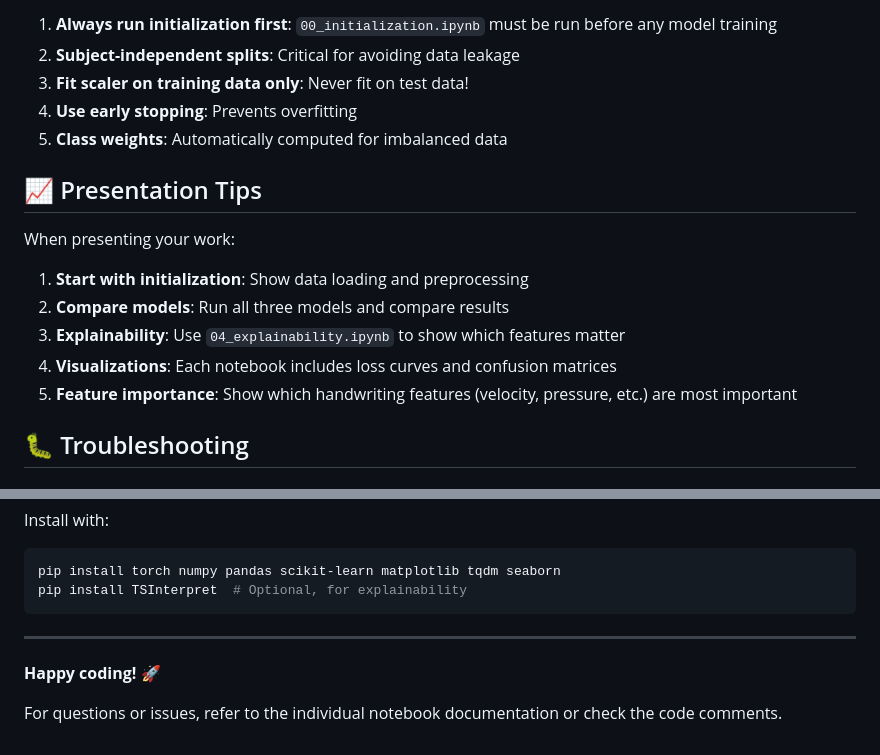
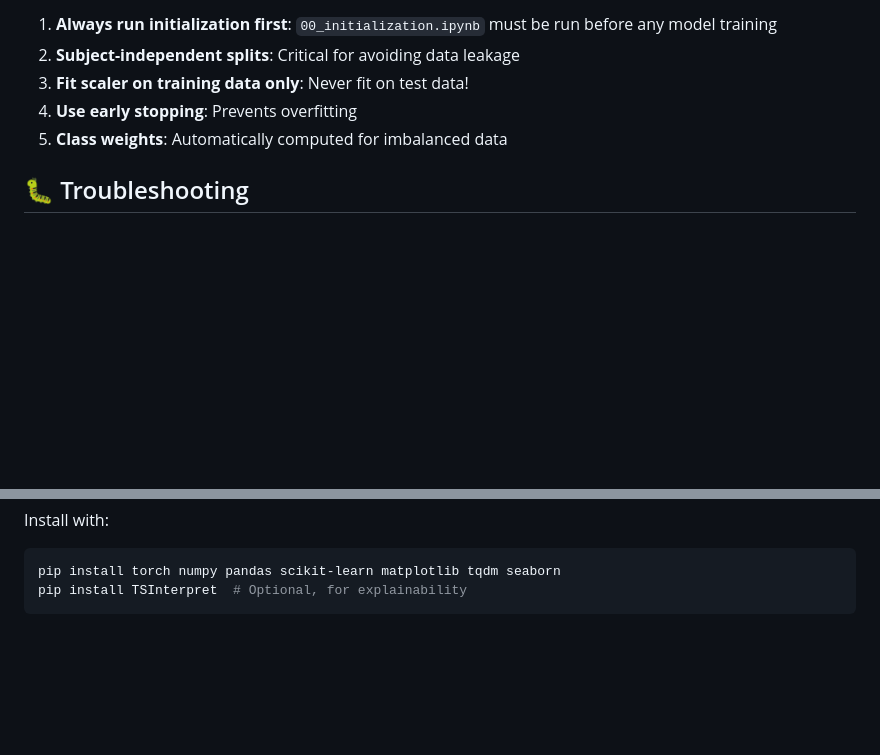
Before and after one commit to tiamanoukian/DysXAI, a Markdown page: README.md, 2 parts joined by grey strips. Rendered like a GitHub page; blank space fills up the shorter version.

````diff
--- a/README.md
+++ b/README.md
@@ -156,16 +156,6 @@ class Config:
 4. **Use early stopping**: Prevents overfitting
 5. **Class weights**: Automatically computed for imbalanced data
 
-## 📈 Presentation Tips
-
-When presenting your work:
-
-1. **Start with initialization**: Show data loading and preprocessing
-2. **Compare models**: Run all three models and compare results
-3. **Explainability**: Use `04_explainability.ipynb` to show which features matter
-4. **Visualizations**: Each notebook includes loss curves and confusion matrices
-5. **Feature importance**: Show which handwriting features (velocity, pressure, etc.) are most important
-
 ## 🐛 Troubleshooting
 
 ### Common Issues
@@ -206,9 +196,3 @@ Install with:
 pip install torch numpy pandas scikit-learn matplotlib tqdm seaborn
 pip install TSInterpret  # Optional, for explainability
 ```
-
----
-
-**Happy coding! 🚀**
-
-For questions or issues, refer to the individual notebook documentation or check the code comments.
````
